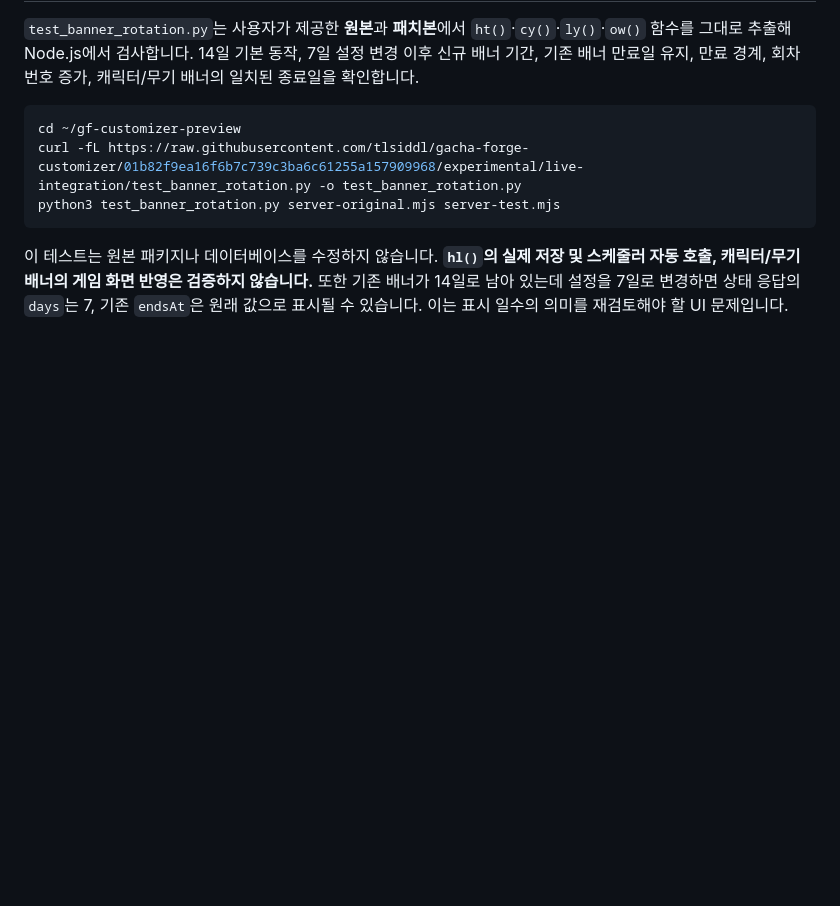
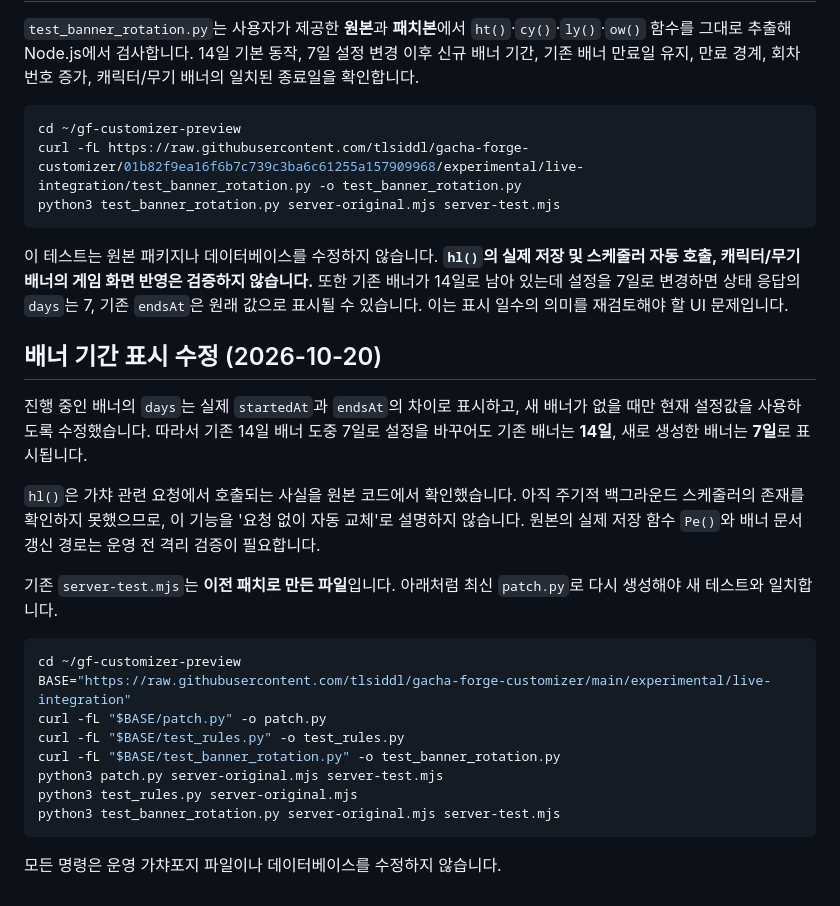
Before and after one commit to tlsiddl/gacha-forge-customizer, a Markdown page: experimental/live-integration/README.md, the part around the change. GitHub-like rendering; blank space fills up the shorter version.

Commit message:
docs: clarify banner duration fix and on-demand rollover vs background scheduler

````diff
--- a/experimental/live-integration/README.md
+++ b/experimental/live-integration/README.md
@@ -105,3 +105,24 @@ python3 test_banner_rotation.py server-original.mjs server-test.mjs
 ```
 
 이 테스트는 원본 패키지나 데이터베이스를 수정하지 않습니다. **`hl()`의 실제 저장 및 스케줄러 자동 호출, 캐릭터/무기 배너의 게임 화면 반영은 검증하지 않습니다.** 또한 기존 배너가 14일로 남아 있는데 설정을 7일로 변경하면 상태 응답의 `days`는 7, 기존 `endsAt`은 원래 값으로 표시될 수 있습니다. 이는 표시 일수의 의미를 재검토해야 할 UI 문제입니다.
+
+## 배너 기간 표시 수정 (2026-10-20)
+
+진행 중인 배너의 `days`는 실제 `startedAt`과 `endsAt`의 차이로 표시하고, 새 배너가 없을 때만 현재 설정값을 사용하도록 수정했습니다. 따라서 기존 14일 배너 도중 7일로 설정을 바꾸어도 기존 배너는 **14일**, 새로 생성한 배너는 **7일**로 표시됩니다.
+
+`hl()`은 가챠 관련 요청에서 호출되는 사실을 원본 코드에서 확인했습니다. 아직 주기적 백그라운드 스케줄러의 존재를 확인하지 못했으므로, 이 기능을 '요청 없이 자동 교체'로 설명하지 않습니다. 원본의 실제 저장 함수 `Pe()`와 배너 문서 갱신 경로는 운영 전 격리 검증이 필요합니다.
+
+기존 `server-test.mjs`는 **이전 패치로 만든 파일**입니다. 아래처럼 최신 `patch.py`로 다시 생성해야 새 테스트와 일치합니다.
+
+```bash
+cd ~/gf-customizer-preview
+BASE="https://raw.githubusercontent.com/tlsiddl/gacha-forge-customizer/main/experimental/live-integration"
+curl -fL "$BASE/patch.py" -o patch.py
+curl -fL "$BASE/test_rules.py" -o test_rules.py
+curl -fL "$BASE/test_banner_rotation.py" -o test_banner_rotation.py
+python3 patch.py server-original.mjs server-test.mjs
+python3 test_rules.py server-original.mjs
+python3 test_banner_rotation.py server-original.mjs server-test.mjs
+```
+
+모든 명령은 운영 가챠포지 파일이나 데이터베이스를 수정하지 않습니다.
````
